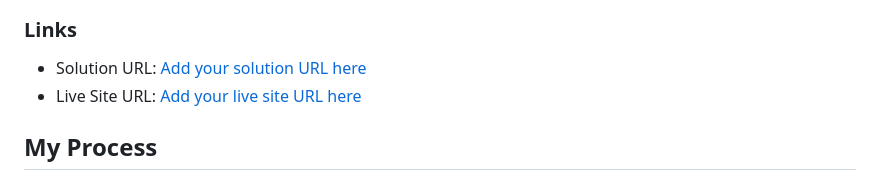
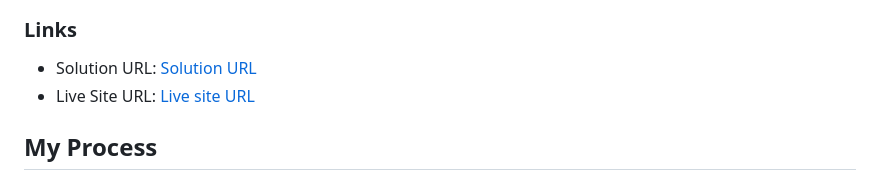
Before and after one commit to AvinashKumarMahato/Social-links-profile, a Markdown page: README.md, the part around the change. Drawn GitHub-style.

```diff
--- a/README.md
+++ b/README.md
@@ -28,8 +28,8 @@ The primary goal of this challenge was to implement a responsive social links pr
 
 ### Links
 
-- Solution URL: [Add your solution URL here](https://your-solution-url.com)
-- Live Site URL: [Add your live site URL here](https://your-live-site-url.com)
+- Solution URL: [Solution URL](https://github.com/AvinashKumarMahato/Social-links-profile)
+- Live Site URL: [Live site URL](https://avinashkumarmahato.github.io/Social-links-profile/)
 
 ## My Process
 
```
